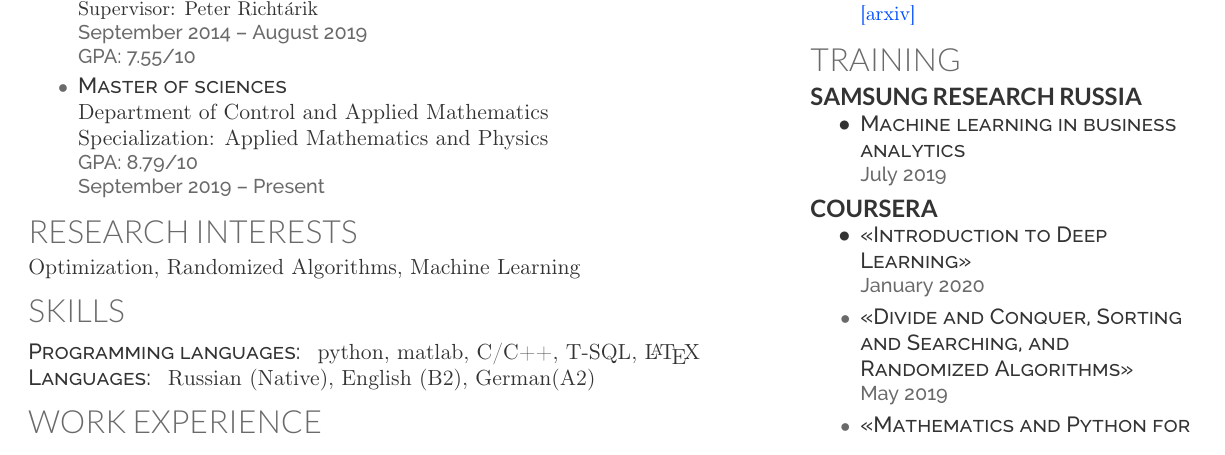
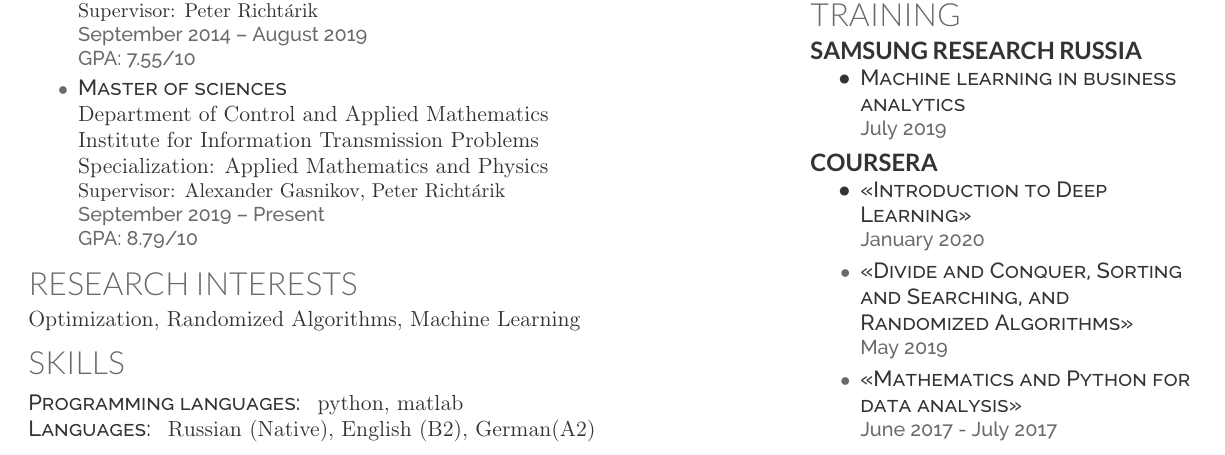
Before and after one commit to IgorSokoloff/cv, a LaTeX CV (main.tex): part of page 1 of 2, cut so that both start at the same text. Compiled offline with XeLaTeX.

Commit message:
Added new info

```diff
--- a/main.tex
+++ b/main.tex
@@ -134,9 +134,11 @@ Thesis: <<Stochastic coordinate descent method with arbitrary sampling>>\\
 \item
 \descript{Master of sciences}\\
 Department of Control and Applied Mathematics\\
+Institute for Information Transmission Problems\\
 Specialization: Applied Mathematics and Physics\\
+\normalsize Supervisor: Alexander Gasnikov, Peter Richt{\'a}rik \\
+\location{September 2019 -- Present}
 \location{GPA: 8.79/10}
-\location{September 2019 -- Present}
 \end{tightemize}
 \vspace{0.1em}
 %\begin{tightemize}
@@ -170,7 +172,7 @@ Optimization, Randomized Algorithms, Machine Learning
 %\item Layout: \LaTeX\\
 %\end{itemize}
 %\runsubsection{Languages}
-\descript{Programming languages:} python, matlab, C/C++, T-SQL, \LaTeX\\
+\descript{Programming languages:} python, matlab\\
 \descript{Languages:} Russian (Native),  English (B2), German(A2)
 \section{Work experience}
 \vspace{0.1em}
@@ -240,8 +242,8 @@ Junior researcher\\
 	\item
 \descript{<<Stochastic coordinate descent with random stepsize and arbitrary sampling>>}\\
 \location{Being prepared to submission to the "Optimization letters"}
-\location{March 2020}
-\href{https://github.com/IgorSokoloff/research_papers}{[arxiv]}\\
+%\location{March 2020}
+%\href{https://github.com/IgorSokoloff/research_papers}{[arxiv]}\\
 \end{tightemize}
 \section{TRAINING}
 \runsubsection{samsung research russia}
```
Also changed, not shown: main.pdf, 2 other files.
